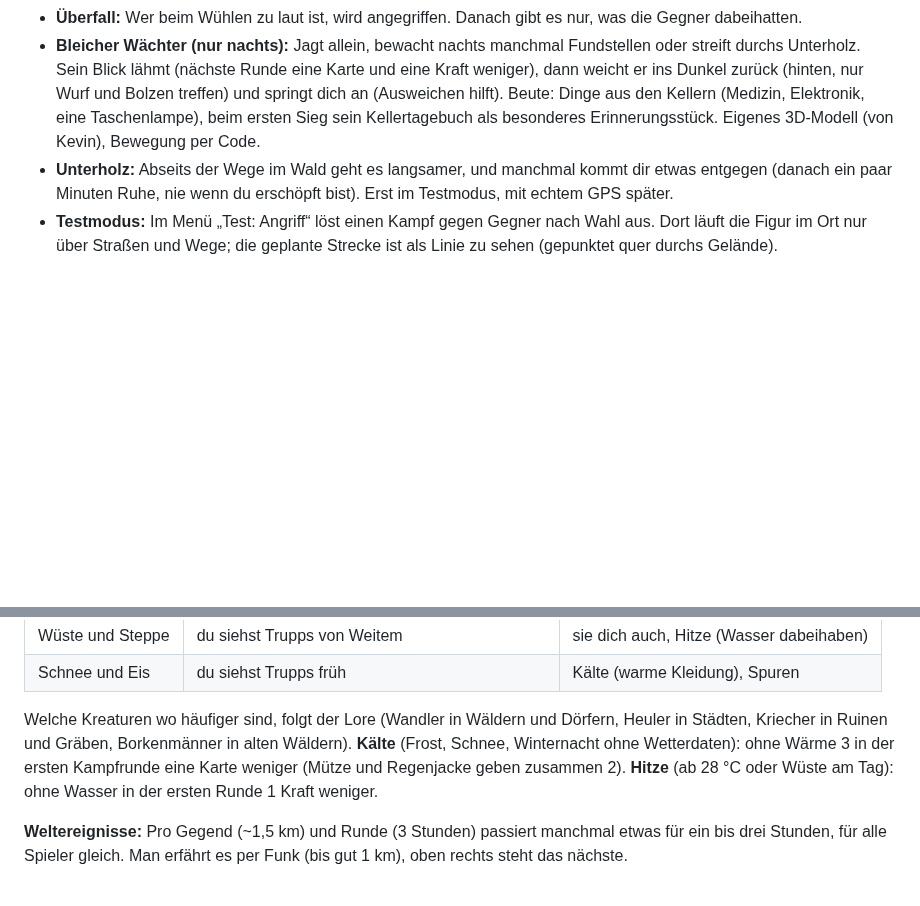
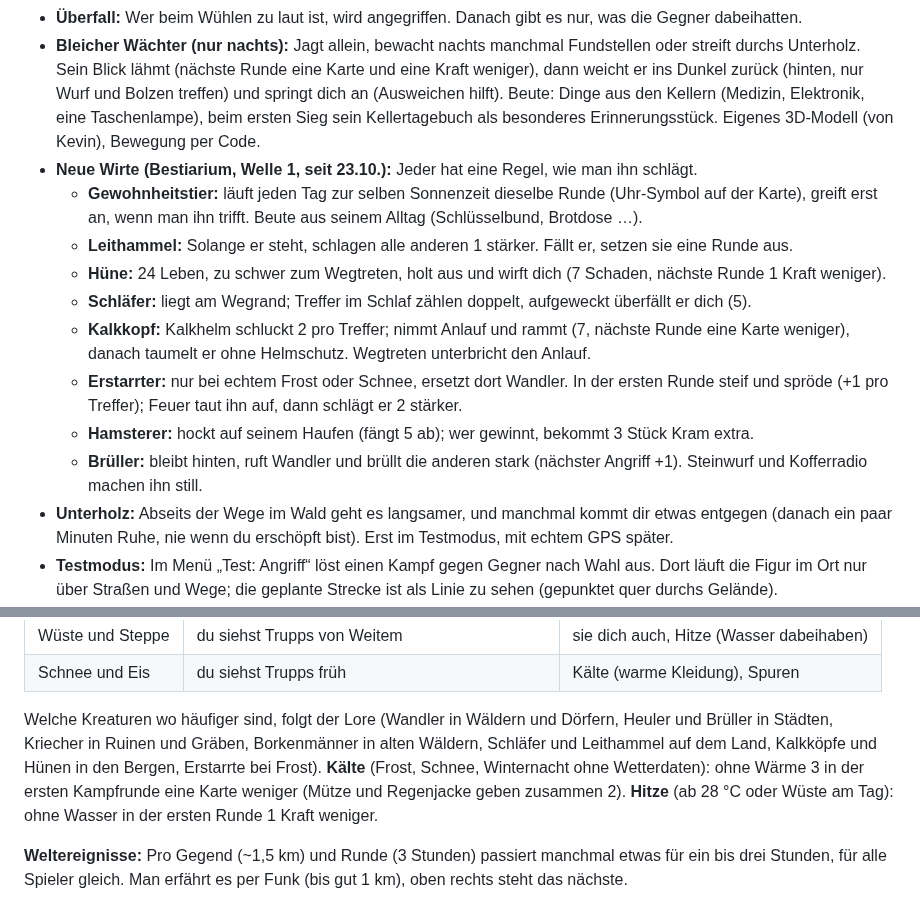
Before and after one commit to kevin-koenig-ops/Arbeitstitel---Endstation, a Markdown page: docs/KONZEPT.md, 2 parts joined by grey strips. GitHub-like rendering; blank space fills up the shorter version.

Commit message:
Schläfer liegt sichtbar, Wirte in Konzept und Fahrplan
Der Schläfer kippt jetzt seitlich nach hinten statt Richtung Kamera.

Co-Authored-By: Claude Opus 5.5 <noreply@anthropic.com>
Claude-Session: https://claude.ai/code/session_01GfApP1c5cmRN8VMkRdfYuE

```diff
--- a/docs/KONZEPT.md
+++ b/docs/KONZEPT.md
@@ -338,6 +338,15 @@ Die Häuser stehen schon als einfache Klötze in echter Höhe auf der Karte. Ech
   - Waffen nutzen sich pro gespielter Waffenkarte ab.
 - **Überfall:** Wer beim Wühlen zu laut ist, wird angegriffen. Danach gibt es nur, was die Gegner dabeihatten.
 - **Bleicher Wächter (nur nachts):** Jagt allein, bewacht nachts manchmal Fundstellen oder streift durchs Unterholz. Sein Blick lähmt (nächste Runde eine Karte und eine Kraft weniger), dann weicht er ins Dunkel zurück (hinten, nur Wurf und Bolzen treffen) und springt dich an (Ausweichen hilft). Beute: Dinge aus den Kellern (Medizin, Elektronik, eine Taschenlampe), beim ersten Sieg sein Kellertagebuch als besonderes Erinnerungsstück. Eigenes 3D-Modell (von Kevin), Bewegung per Code.
+- **Neue Wirte (Bestiarium, Welle 1, seit 23.10.):** Jeder hat eine Regel, wie man ihn schlägt.
+  - **Gewohnheitstier:** läuft jeden Tag zur selben Sonnenzeit dieselbe Runde (Uhr-Symbol auf der Karte), greift erst an, wenn man ihn trifft. Beute aus seinem Alltag (Schlüsselbund, Brotdose …).
+  - **Leithammel:** Solange er steht, schlagen alle anderen 1 stärker. Fällt er, setzen sie eine Runde aus.
+  - **Hüne:** 24 Leben, zu schwer zum Wegtreten, holt aus und wirft dich (7 Schaden, nächste Runde 1 Kraft weniger).
+  - **Schläfer:** liegt am Wegrand; Treffer im Schlaf zählen doppelt, aufgeweckt überfällt er dich (5).
+  - **Kalkkopf:** Kalkhelm schluckt 2 pro Treffer; nimmt Anlauf und rammt (7, nächste Runde eine Karte weniger), danach taumelt er ohne Helmschutz. Wegtreten unterbricht den Anlauf.
+  - **Erstarrter:** nur bei echtem Frost oder Schnee, ersetzt dort Wandler. In der ersten Runde steif und spröde (+1 pro Treffer); Feuer taut ihn auf, dann schlägt er 2 stärker.
+  - **Hamsterer:** hockt auf seinem Haufen (fängt 5 ab); wer gewinnt, bekommt 3 Stück Kram extra.
+  - **Brüller:** bleibt hinten, ruft Wandler und brüllt die anderen stark (nächster Angriff +1). Steinwurf und Kofferradio machen ihn still.
 - **Unterholz:** Abseits der Wege im Wald geht es langsamer, und manchmal kommt dir etwas entgegen (danach ein paar Minuten Ruhe, nie wenn du erschöpft bist). Erst im Testmodus, mit echtem GPS später.
 - **Testmodus:** Im Menü „Test: Angriff“ löst einen Kampf gegen Gegner nach Wahl aus. Dort läuft die Figur im Ort nur über Straßen und Wege; die geplante Strecke ist als Linie zu sehen (gepunktet quer durchs Gelände).
 - **Niederlage (seit 22.10., Kevin):** Alles aus dem Rucksack ist weg (Rohstoffe und Kram), Lager, Waffen und Ausrüstung bleiben. Du kommst zu Hause wieder zu dir (beim Laufen per Tippen stehst du dort, mit GPS öffnet sich dein Zuhause). Die Gesundheit kommt von selbst zurück. **Fliehen geht immer** und rettet dich (mindestens 1 Gesundheit bleibt), aber wer vorne steht, schlägt beim Weglaufen noch einmal zu (seit 23.10.). Deshalb lohnt es sich, Gutes öfter heimzubringen.
@@ -373,7 +382,7 @@ Das Gelände ist ein Werkzeug, nicht nur Kulisse: Straßen sind schnell, aber ma
 | Wüste und Steppe | du siehst Trupps von Weitem | sie dich auch, Hitze (Wasser dabeihaben) |
 | Schnee und Eis | du siehst Trupps früh | Kälte (warme Kleidung), Spuren |
 
-Welche Kreaturen wo häufiger sind, folgt der Lore (Wandler in Wäldern und Dörfern, Heuler in Städten, Kriecher in Ruinen und Gräben, Borkenmänner in alten Wäldern). **Kälte** (Frost, Schnee, Winternacht ohne Wetterdaten): ohne Wärme 3 in der ersten Kampfrunde eine Karte weniger (Mütze und Regenjacke geben zusammen 2). **Hitze** (ab 28 °C oder Wüste am Tag): ohne Wasser in der ersten Runde 1 Kraft weniger.
+Welche Kreaturen wo häufiger sind, folgt der Lore (Wandler in Wäldern und Dörfern, Heuler und Brüller in Städten, Kriecher in Ruinen und Gräben, Borkenmänner in alten Wäldern, Schläfer und Leithammel auf dem Land, Kalkköpfe und Hünen in den Bergen, Erstarrte bei Frost). **Kälte** (Frost, Schnee, Winternacht ohne Wetterdaten): ohne Wärme 3 in der ersten Kampfrunde eine Karte weniger (Mütze und Regenjacke geben zusammen 2). **Hitze** (ab 28 °C oder Wüste am Tag): ohne Wasser in der ersten Runde 1 Kraft weniger.
 
 **Weltereignisse:** Pro Gegend (~1,5 km) und Runde (3 Stunden) passiert manchmal etwas für ein bis drei Stunden, für alle Spieler gleich. Man erfährt es per Funk (bis gut 1 km), oben rechts steht das nächste.
 - **Staubsturm:** zieht langsam weiter. Im Staub schlafen Keime: Durchsuchen nur mit Staubmaske oder Gasmaske. Dafür sehen dich die Trupps kaum.
```
Also changed, not shown: docs/ROADMAP.md (+4 -1 lines).
